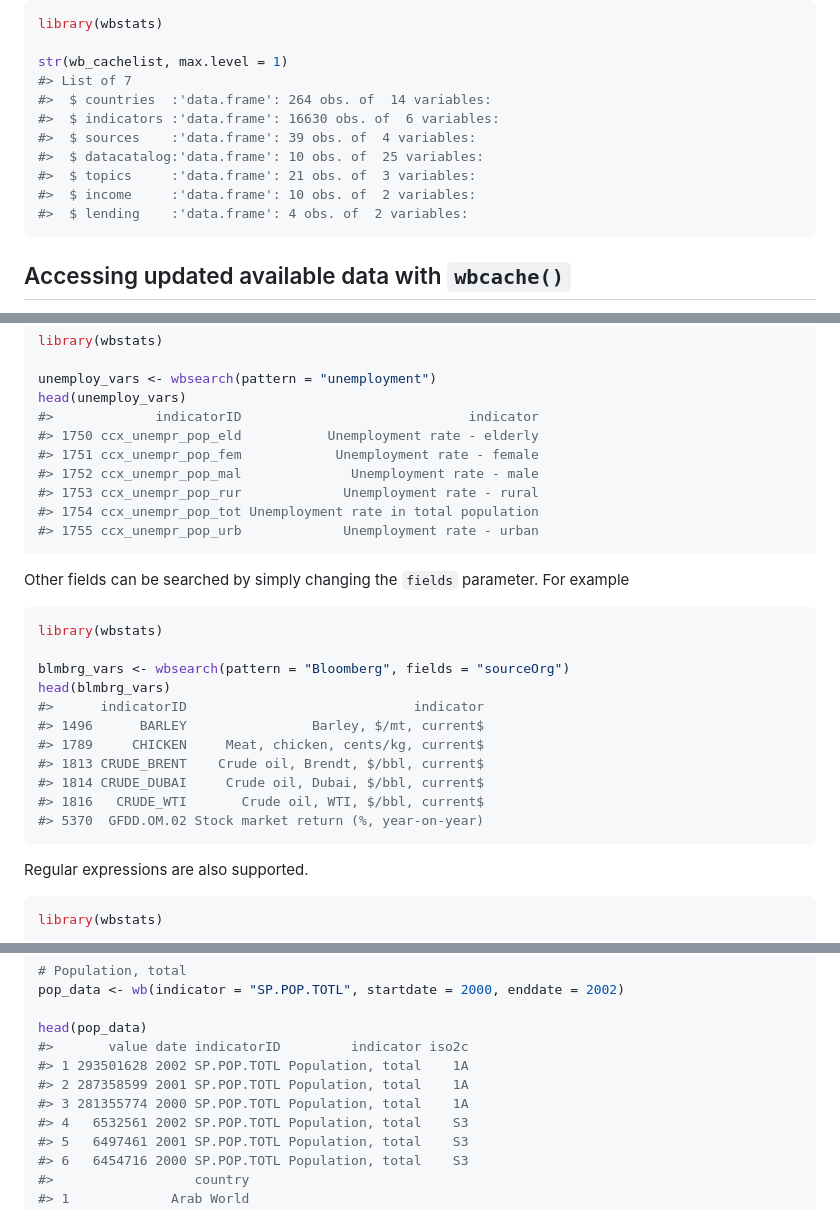
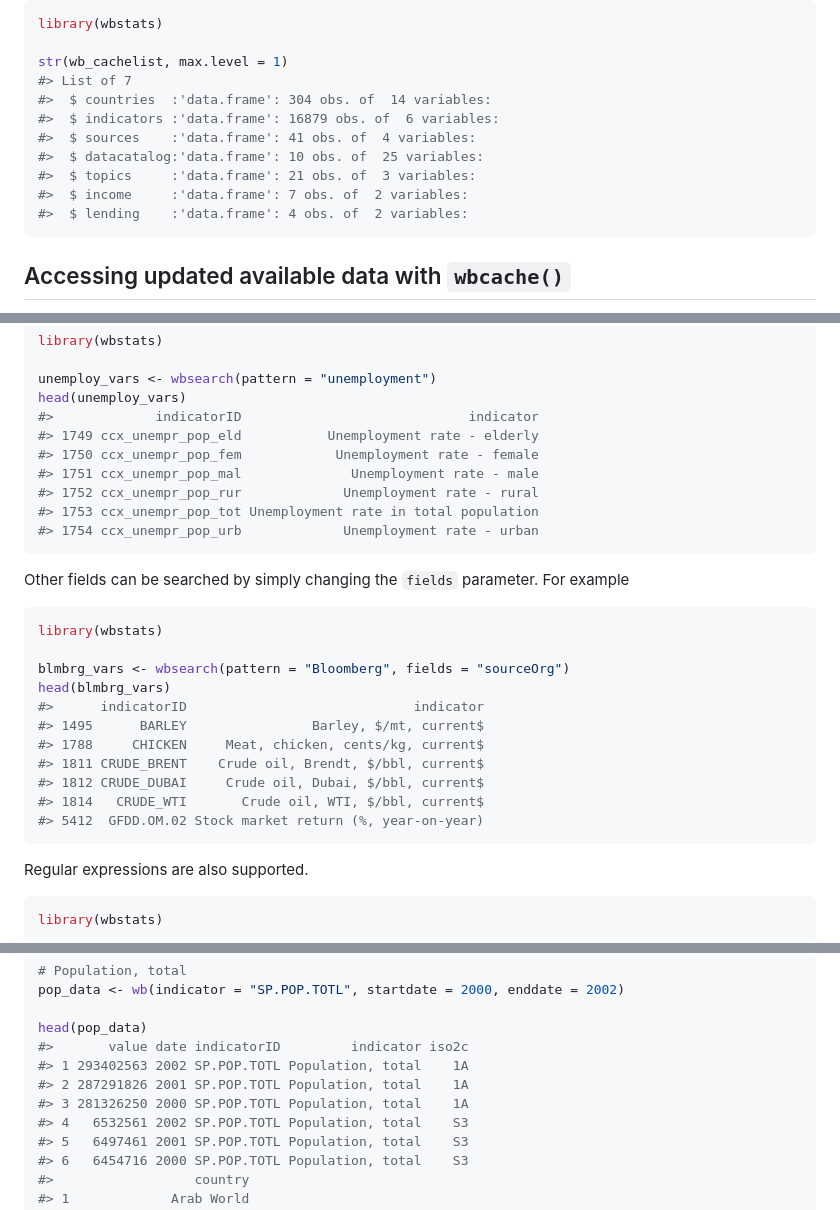
Before and after one commit to gshs-ornl/wbstats, a Markdown page: README.md, 3 parts joined by grey strips. Rendered like a GitHub page.

````diff
--- a/README.md
+++ b/README.md
@@ -51,12 +51,12 @@ library(wbstats)
 
 str(wb_cachelist, max.level = 1)
 #> List of 7
-#>  $ countries  :'data.frame': 264 obs. of  14 variables:
-#>  $ indicators :'data.frame': 16630 obs. of  6 variables:
-#>  $ sources    :'data.frame': 39 obs. of  4 variables:
+#>  $ countries  :'data.frame': 304 obs. of  14 variables:
+#>  $ indicators :'data.frame': 16879 obs. of  6 variables:
+#>  $ sources    :'data.frame': 41 obs. of  4 variables:
 #>  $ datacatalog:'data.frame': 10 obs. of  25 variables:
 #>  $ topics     :'data.frame': 21 obs. of  3 variables:
-#>  $ income     :'data.frame': 10 obs. of  2 variables:
+#>  $ income     :'data.frame': 7 obs. of  2 variables:
 #>  $ lending    :'data.frame': 4 obs. of  2 variables:
 ```
 
@@ -90,12 +90,12 @@ library(wbstats)
 unemploy_vars <- wbsearch(pattern = "unemployment")
 head(unemploy_vars)
 #>             indicatorID                             indicator
-#> 1750 ccx_unempr_pop_eld           Unemployment rate - elderly
-#> 1751 ccx_unempr_pop_fem            Unemployment rate - female
-#> 1752 ccx_unempr_pop_mal              Unemployment rate - male
-#> 1753 ccx_unempr_pop_rur             Unemployment rate - rural
-#> 1754 ccx_unempr_pop_tot Unemployment rate in total population
-#> 1755 ccx_unempr_pop_urb             Unemployment rate - urban
+#> 1749 ccx_unempr_pop_eld           Unemployment rate - elderly
+#> 1750 ccx_unempr_pop_fem            Unemployment rate - female
+#> 1751 ccx_unempr_pop_mal              Unemployment rate - male
+#> 1752 ccx_unempr_pop_rur             Unemployment rate - rural
+#> 1753 ccx_unempr_pop_tot Unemployment rate in total population
+#> 1754 ccx_unempr_pop_urb             Unemployment rate - urban
 ```
 
 Other fields can be searched by simply changing the `fields` parameter. For example
@@ -106,12 +106,12 @@ library(wbstats)
 blmbrg_vars <- wbsearch(pattern = "Bloomberg", fields = "sourceOrg")
 head(blmbrg_vars)
 #>      indicatorID                             indicator
-#> 1496      BARLEY                Barley, $/mt, current$
-#> 1789     CHICKEN     Meat, chicken, cents/kg, current$
-#> 1813 CRUDE_BRENT    Crude oil, Brendt, $/bbl, current$
-#> 1814 CRUDE_DUBAI     Crude oil, Dubai, $/bbl, current$
-#> 1816   CRUDE_WTI       Crude oil, WTI, $/bbl, current$
-#> 5370  GFDD.OM.02 Stock market return (%, year-on-year)
+#> 1495      BARLEY                Barley, $/mt, current$
+#> 1788     CHICKEN     Meat, chicken, cents/kg, current$
+#> 1811 CRUDE_BRENT    Crude oil, Brendt, $/bbl, current$
+#> 1812 CRUDE_DUBAI     Crude oil, Dubai, $/bbl, current$
+#> 1814   CRUDE_WTI       Crude oil, WTI, $/bbl, current$
+#> 5412  GFDD.OM.02 Stock market return (%, year-on-year)
 ```
 
 Regular expressions are also supported.
@@ -167,9 +167,9 @@ pop_data <- wb(indicator = "SP.POP.TOTL", startdate = 2000, enddate = 2002)
 
 head(pop_data)
 #>       value date indicatorID         indicator iso2c
-#> 1 293501628 2002 SP.POP.TOTL Population, total    1A
-#> 2 287358599 2001 SP.POP.TOTL Population, total    1A
-#> 3 281355774 2000 SP.POP.TOTL Population, total    1A
+#> 1 293402563 2002 SP.POP.TOTL Population, total    1A
+#> 2 287291826 2001 SP.POP.TOTL Population, total    1A
+#> 3 281326250 2000 SP.POP.TOTL Population, total    1A
 #> 4   6532561 2002 SP.POP.TOTL Population, total    S3
 #> 5   6497461 2001 SP.POP.TOTL Population, total    S3
 #> 6   6454716 2000 SP.POP.TOTL Population, total    S3
````
Also changed, not shown: other parts of README.md (+34 -38 lines), README-unnamed-chunk-19-1.png.
